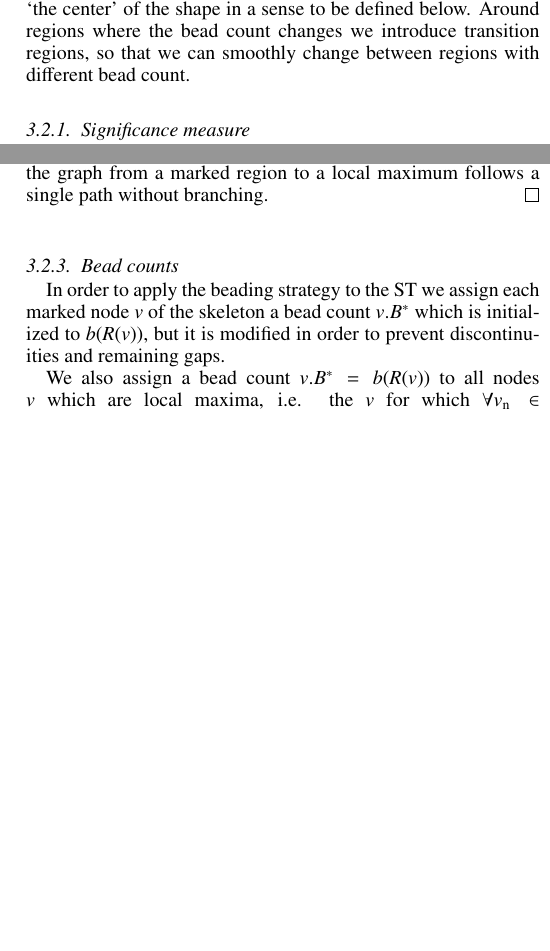
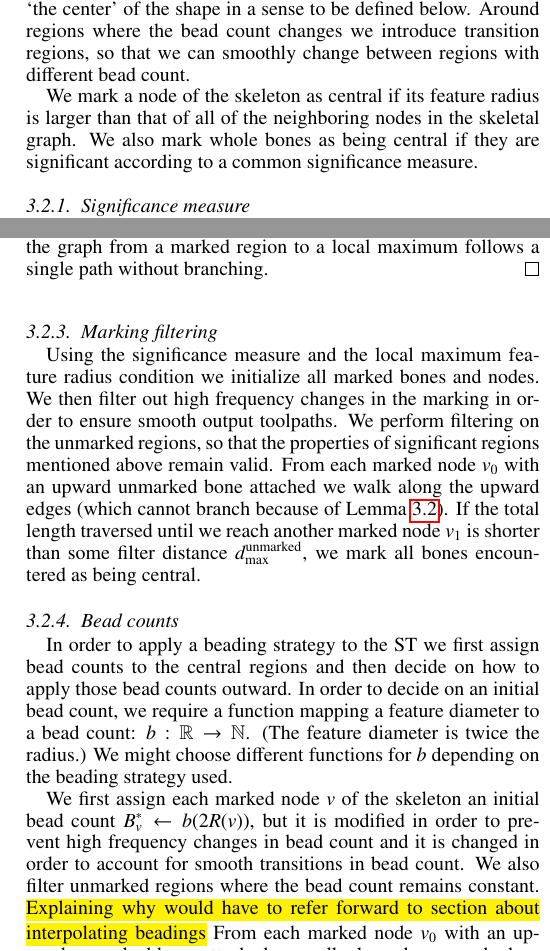
Before and after one commit to BagelOrb/variable_width_paper, a LaTeX paper (0_main.tex, which reads 4_method.tex): two parts of the columns of pages 4 and 5 of 10, joined at a grey line, cut so that both start at the same text, the shorter picture padded with empty space. Compiled offline with pdfLaTeX.

Commit message:
rewrite section on marking filtering and initial bead count

```diff
--- a/4_method.tex
+++ b/4_method.tex
@@ -173,6 +173,9 @@ The blue segments are significant according to $\alpha_\text{max} = 135\degree$.
 We assign a bead count to each node in the skeleton which is in `the center' of the shape in a sense to be defined below.
 Around regions where the bead count changes we introduce transition regions, so that we can smoothly change between regions with different bead count.
 
+We mark a node of the skeleton as central if its feature radius is larger than that of all of the neighboring nodes in the skeletal graph.
+We also mark whole bones as being central if they are significant according to a common significance measure.
+
 
 \subsubsection{Significance measure}\label{sec:significance_measure}
 Places where the naive concentric toolpathing strategy would create large underfill and overfill areas are locations which intuitively look like `the center' of the shape.
@@ -294,16 +297,30 @@ so if $\angle p_1 v p_2 < 120\degree$ then $\angle p_2 v p_3 < 60\degree$ and is
 
 
 
-\subsubsection{Bead counts}
-In order to apply the beading strategy to the ST
-we assign each marked node $v$ of the skeleton a bead count $v.B^*$ which is initialized to $b(R(v))$, but it is modified in order to prevent discontinuities and remaining gaps.
-
-We also assign a bead count $v.B^*=b(R(v))$ to all nodes $v$ which are local maxima, i.e. the $v$ for which $\forall v_\text{n} \in v.\text{neighborhood} : R(v) > R(v_\text{n})$.
-This prevents the single overfill or underfill region in unmarked regions.
-See \cref{rounded_vs_unrounded}.
+\subsubsection{Marking filtering}
+Using the significance measure and the local maximum feature radius condition we initialize all marked bones and nodes.
+We then filter out high frequency changes in the marking in order to ensure smooth output toolpaths.
+We perform filtering on the unmarked regions, so that the properties of significant regions mentioned above remain valid.
+From each marked node $v_0$ with an upward unmarked bone attached we walk along the upward edges (which cannot branch because of \cref{single_upward_edge}).
+If the total length traversed until we reach another marked node $v_1$ is shorter than some filter distance $d_\text{max}^\text{unmarked}$, we mark all bones encountered as being central.
 
 
 
+
+
+\subsubsection{Bead counts}
+In order to apply a beading strategy to the ST we first assign bead counts to the central regions and then decide on how to apply those bead counts outward.
+In order to decide on an initial bead count, we require a function mapping a feature diameter to a bead count: $b: \mathbb{R} \to \mathbb{N}$.
+(The feature diameter is twice the radius.)
+We might choose different functions for $b$ depending on the beading strategy used.
+
+We first assign each marked node $v$ of the skeleton an initial bead count $B^*_v \leftarrow b(2R(v))$, but it is modified in order to prevent high frequency changes in bead count and it is changed in order to account for smooth transitions in bead count.
+We also filter unmarked regions where the bead count remains constant.
+\todo{Explaining why would have to refer forward to section about interpolating beadings}
+From each marked node $v_0$ with an upward unmarked bone attached we walk along the upward edges (which cannot branch because of \cref{single_upward_edge}) until we hit another marked node $v_1$.
+If the upper node has the same bead count we mark all bones and nodes $v$ in between, and set the bead count $B^*_{v_0} = B^*_v = B^*_{v_1}$.
+
+\todo{TODO: figure of basic bead counts left, middle with transition mids, right with transition ends.}
 
 \subsubsection{Transitioning}
 In order to prevent discontinuities in the toolpaths around locations where the bead count changes, we need a way to smoothly transition to a different number of beads around locations where the 3D model has a changing radius.
```
Also changed, not shown: 4_method.tex (1 more changed lines).
